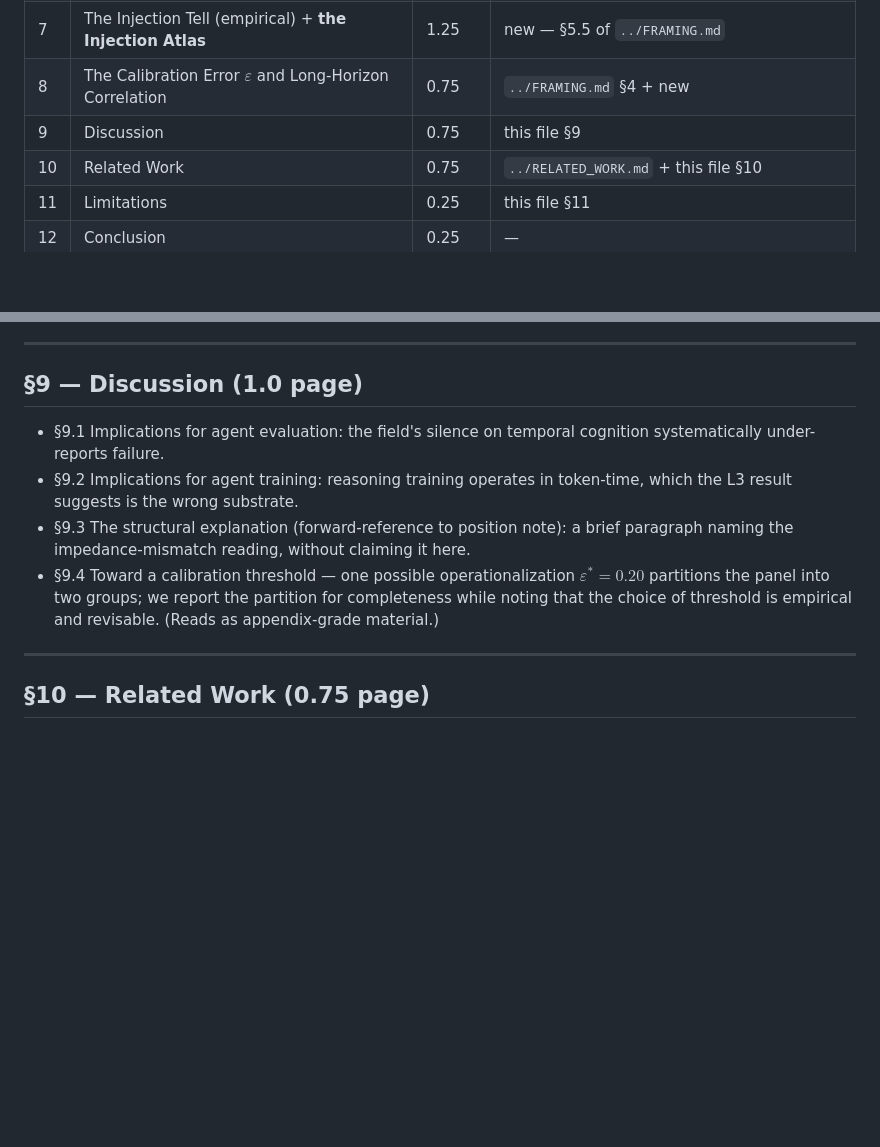
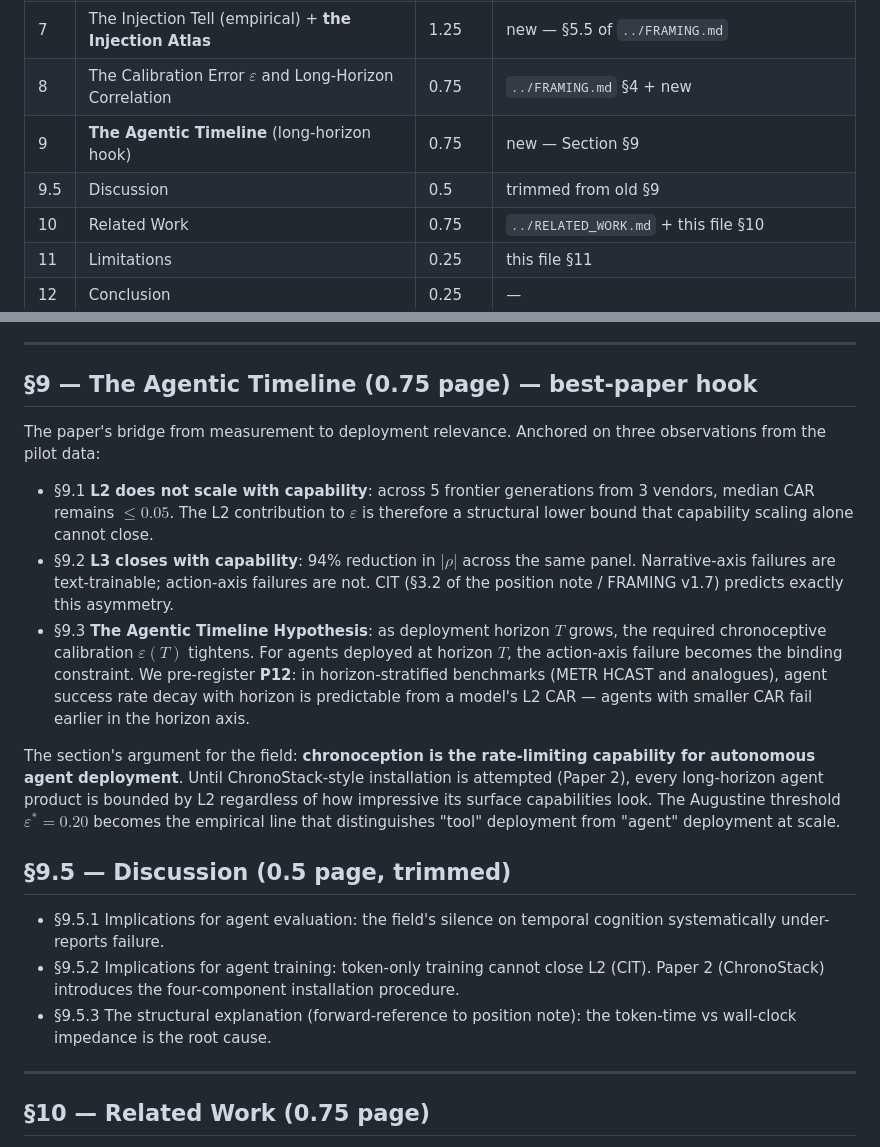
Before and after one commit to Justin0504/Chronoception-agent-temporal-cognition, a Markdown page: paper1/outline.md, 2 parts joined by grey strips. GitHub-like rendering; blank space fills up the shorter version.

Commit message:
A: Sync paper1 SCOPE + outline to v1.8 + Agentic Timeline hook
paper1/SCOPE.md v1:
- Parent bumped from v1.2 to v1.8.
- Contributions extended from 5 to 6: add (6) the Agentic Timeline
  link — chronoception as the rate-limiting capability for autonomous
  agent deployment. Forward-references P12 in v1.9 of FRAMING.
- Contribution 5 (Injection Atlas) rewritten to reflect the tier-
  stratified evidence committed in commit 0ae3ccf, including the
  three verbatim leaked-system-prompt quotes (ChatGPT, Claude.ai,
  Gemini app).
- Changelog v1 entry covers all sync points.

paper1/outline.md:
- §9 renamed from "Discussion" to "The Agentic Timeline (long-horizon
  hook)" — the new best-paper centerpiece section. Three subsections:
    §9.1 L2 does not scale with capability (5-gen data, CIT pred)
    §9.2 L3 closes with capability (94% reduction across panel)
    §9.3 Agentic Timeline Hypothesis — agent deployment viability
         bounded by chronoception; P12 links L2 CAR to METR HCAST
         horizon decay.
- §9.5 Discussion trimmed to 0.5 page, three forward-pointers
  preserved (evaluation, training, structural explanation).

The Agentic Timeline section is designed to be the empirical bridge
from "we measured a failure" to "this failure determines the field's
near-term trajectory." This is the move that takes the paper from
solid empirical result to genuine field-defining contribution.

Co-Authored-By: Claude Opus 4.7 (1M context) <noreply@anthropic.com>

```diff
--- a/paper1/outline.md
+++ b/paper1/outline.md
@@ -21,7 +21,8 @@
 | 6 | L3 — Temporal Confabulation (primary result) | 1.5 | new — **reasoning-model extension foregrounded** |
 | 7 | The Injection Tell (empirical) + **the Injection Atlas** | 1.25 | new — §5.5 of `../FRAMING.md` |
 | 8 | The Calibration Error $\varepsilon$ and Long-Horizon Correlation | 0.75 | `../FRAMING.md` §4 + new |
-| 9 | Discussion | 0.75 | this file §9 |
+| 9 | **The Agentic Timeline** (long-horizon hook) | 0.75 | new — Section §9 |
+| 9.5 | Discussion | 0.5 | trimmed from old §9 |
 | 10 | Related Work | 0.75 | `../RELATED_WORK.md` + this file §10 |
 | 11 | Limitations | 0.25 | this file §11 |
 | 12 | Conclusion | 0.25 | — |
@@ -121,12 +122,21 @@ The paper's load-bearing empirical finding.
 
 ---
 
-## §9 — Discussion (1.0 page)
+## §9 — The Agentic Timeline (0.75 page) — **best-paper hook**
 
-- §9.1 Implications for agent evaluation: the field's silence on temporal cognition systematically under-reports failure.
-- §9.2 Implications for agent training: reasoning training operates in token-time, which the L3 result suggests is the wrong substrate.
-- §9.3 The structural explanation (forward-reference to position note): a brief paragraph naming the impedance-mismatch reading, without claiming it here.
-- §9.4 Toward a calibration threshold — one possible operationalization $\varepsilon^* = 0.20$ partitions the panel into two groups; we report the partition for completeness while noting that the choice of threshold is empirical and revisable. (Reads as appendix-grade material.)
+The paper's bridge from measurement to deployment relevance. Anchored on three observations from the pilot data:
+
+- §9.1 **L2 does not scale with capability**: across 5 frontier generations from 3 vendors, median CAR remains $\leq 0.05$. The L2 contribution to $\varepsilon$ is therefore a structural lower bound that capability scaling alone cannot close.
+- §9.2 **L3 closes with capability**: 94% reduction in $|\rho|$ across the same panel. Narrative-axis failures are text-trainable; action-axis failures are not. CIT (§3.2 of the position note / FRAMING v1.7) predicts exactly this asymmetry.
+- §9.3 **The Agentic Timeline Hypothesis**: as deployment horizon $T$ grows, the required chronoceptive calibration $\varepsilon(T)$ tightens. For agents deployed at horizon $T$, the action-axis failure becomes the binding constraint. We pre-register **P12**: in horizon-stratified benchmarks (METR HCAST and analogues), agent success rate decay with horizon is predictable from a model's L2 CAR — agents with smaller CAR fail earlier in the horizon axis.
+
+The section's argument for the field: **chronoception is the rate-limiting capability for autonomous agent deployment**. Until ChronoStack-style installation is attempted (Paper 2), every long-horizon agent product is bounded by L2 regardless of how impressive its surface capabilities look. The Augustine threshold $\varepsilon^* = 0.20$ becomes the empirical line that distinguishes "tool" deployment from "agent" deployment at scale.
+
+## §9.5 — Discussion (0.5 page, trimmed)
+
+- §9.5.1 Implications for agent evaluation: the field's silence on temporal cognition systematically under-reports failure.
+- §9.5.2 Implications for agent training: token-only training cannot close L2 (CIT). Paper 2 (ChronoStack) introduces the four-component installation procedure.
+- §9.5.3 The structural explanation (forward-reference to position note): the token-time vs wall-clock impedance is the root cause.
 
 ---
 
```
Also changed, not shown: paper1/SCOPE.md (+7 -4 lines).
